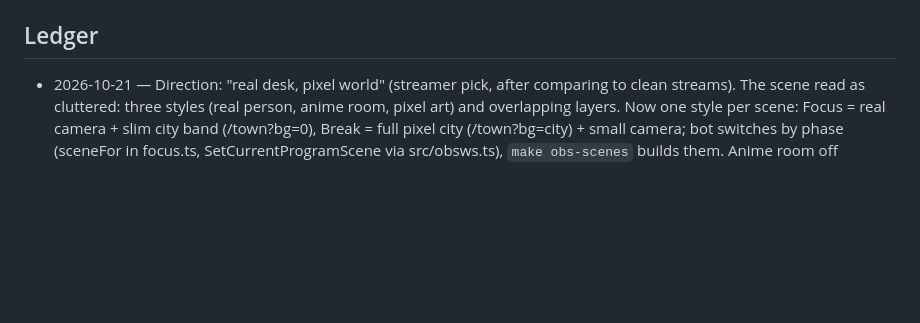
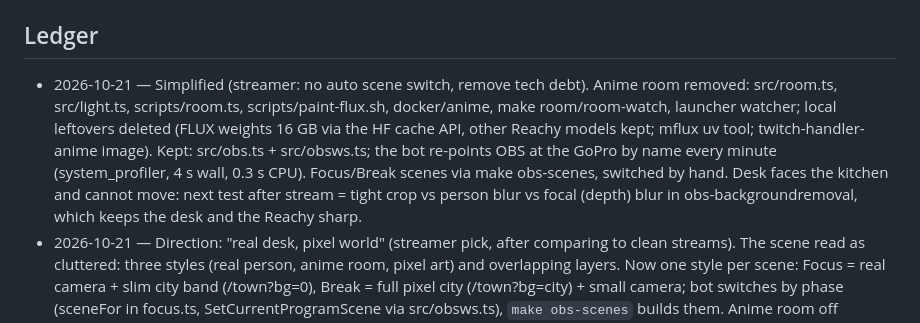
Before and after one commit to 1xabhay/twitch_handler, a Markdown page: CLAUDE.md, the part around the change. Drawn GitHub-style; blank space fills up the shorter version.

Commit message:
docs: ledger for the simplification and the kitchen plan
Co-Authored-By: Claude Opus 5.5 (1M context) <noreply@anthropic.com>

```diff
--- a/CLAUDE.md
+++ b/CLAUDE.md
@@ -40,6 +40,7 @@ Twitch handler app. Open source (MIT), public at github.com/1xabhay/twitch_handl
 - `docs/CITY.md` — engineer/PM/designer review of the pixel city, positioning vs PomodoroWorld, backlog.
 
 ## Ledger
+- 2026-10-21 — Simplified (streamer: no auto scene switch, remove tech debt). Anime room removed: src/room.ts, src/light.ts, scripts/room.ts, scripts/paint-flux.sh, docker/anime, make room/room-watch, launcher watcher; local leftovers deleted (FLUX weights 16 GB via the HF cache API, other Reachy models kept; mflux uv tool; twitch-handler-anime image). Kept: src/obs.ts + src/obsws.ts; the bot re-points OBS at the GoPro by name every minute (system_profiler, 4 s wall, 0.3 s CPU). Focus/Break scenes via make obs-scenes, switched by hand. Desk faces the kitchen and cannot move: next test after stream = tight crop vs person blur vs focal (depth) blur in obs-backgroundremoval, which keeps the desk and the Reachy sharp.
 - 2026-10-21 — Direction: "real desk, pixel world" (streamer pick, after comparing to clean streams). The scene read as cluttered: three styles (real person, anime room, pixel art) and overlapping layers. Now one style per scene: Focus = real camera + slim city band (/town?bg=0), Break = full pixel city (/town?bg=city) + small camera; bot switches by phase (sceneFor in focus.ts, SetCurrentProgramScene via src/obsws.ts), `make obs-scenes` builds them. Anime room off (ROOM= empty), kept as an experiment; delete if not missed. Clean camera = physical: angle, crop, light.
 - 2026-10-21 — Stream prep + anime room v2. Cutout → Apple Vision (sebastian-s-beckmann/obs-mac-backgroundremoval 0.3.0, unsigned, checksum-checked; Balanced 0.6, 3.5 ms/frame; Accurate drops OBS to 24 fps); RVM kept disabled as fallback. Painter → FLUX.2 klein 4B via mflux natively (scripts/paint-flux.sh, ~80 s at 8-bit, ROOM_PAINTER=anime for Docker), held while live: measured OBS 30 → 22-29 fps during a paint. Watcher: light follows via Color Correction "Room light" (src/light.ts gain fit), repaints only on local change (residual ≥ 6, steady 1.0-1.1), revives a stuck cutout (>95%), skips blank frames and re-points OBS at the GoPro by name (its unique ID changes per reconnect, root cause of the blank camera). OBS crashed twice from obs-websocket GetInputPropertiesListPropertyItems on the Spotify audio capture: never call it. Restored after a removal: Spotify capture (-22 dB, ~10 dB under voice), mic unmuted, Browser renamed "Pixel city". Discord @here now once a day (src/once.ts marker).
 - 2026-10-21 — Cutout tuned by side-by-side screenshots: RVM + CoreML, threshold off, mask expansion -4, feather 0.05 (docs/SETUP.md); mediapipe/selfie models stair-step. Research report reports/Anime room backdrop for OBS.md (untracked): no ready-made Mac tool stylizes the real room; next FLUX.2 klein 4B via mflux natively, relight instead of repaint, per-tile thresholds from recordings. First overnight recording (2800 ticks): steady noise ±0.3, lights-off = global step of 10.7 (missed by the 20 threshold), morning repaint clean.
```
